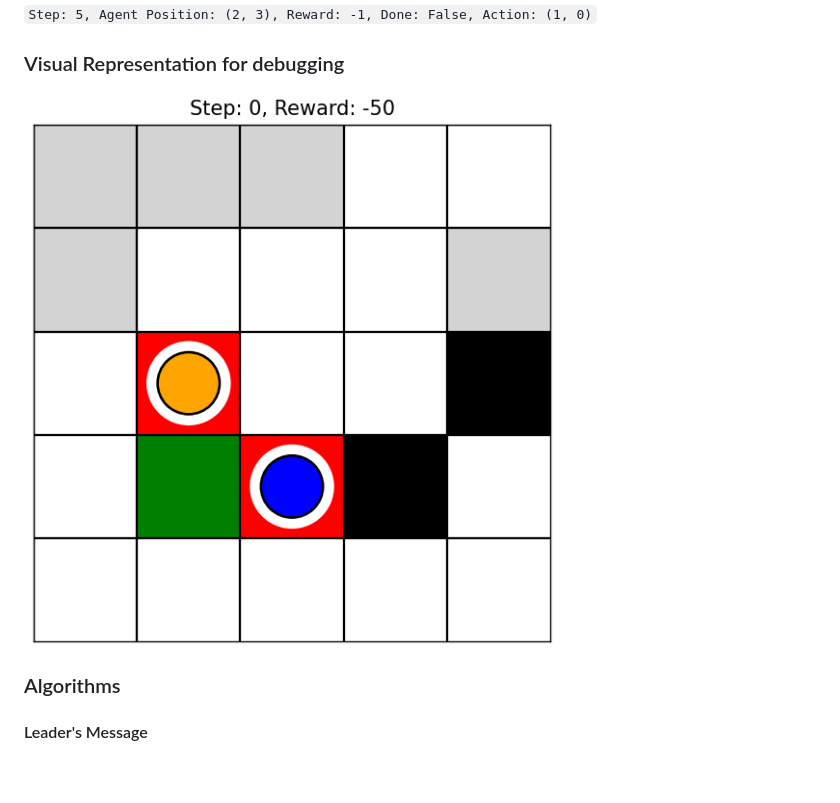
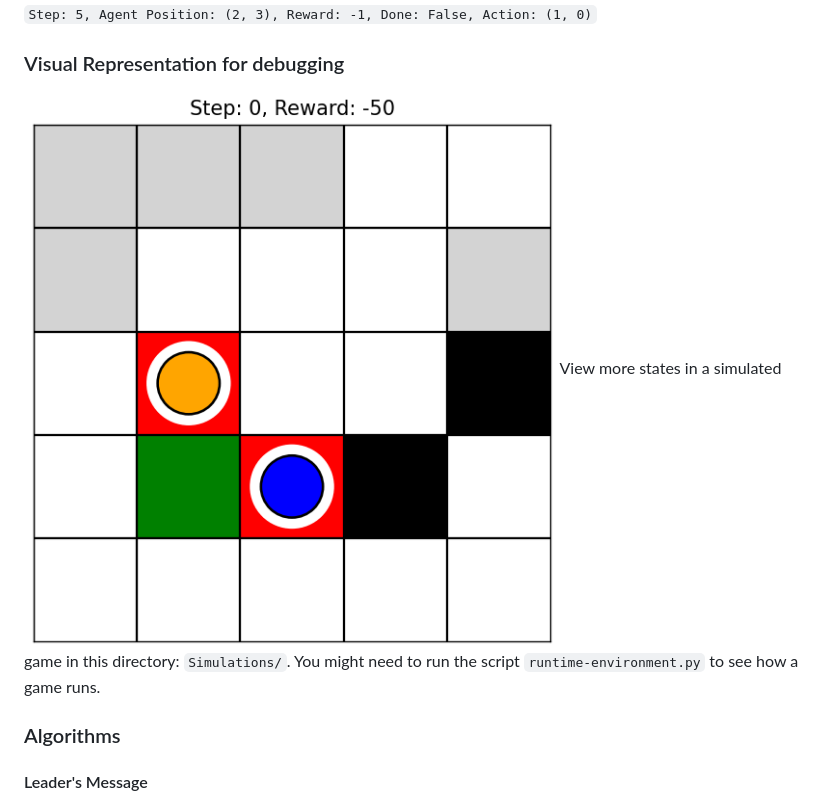
Before and after one commit to kmock930/MARL-autonomous-vehicle, a Markdown page: README.md, the part around the change. Rendered like a GitHub page; blank space fills up the shorter version.

Commit message:
Updated DOCs with guide to run a simulation

```diff
--- a/README.md
+++ b/README.md
@@ -50,7 +50,9 @@ Example:
 `Step: 5, Agent Position: (2, 3), Reward: -1, Done: False, Action: (1, 0)`
 
 ### Visual Representation for debugging
-![alt text](<env_human_render.png>)
+![Visual Representation](<env_human_render.png>)
+View more states in a simulated game in this directory: `Simulations/`.
+You might need to run the script `runtime-environment.py` to see how a game runs.
 
 ### Algorithms
 #### Leader's Message
```
